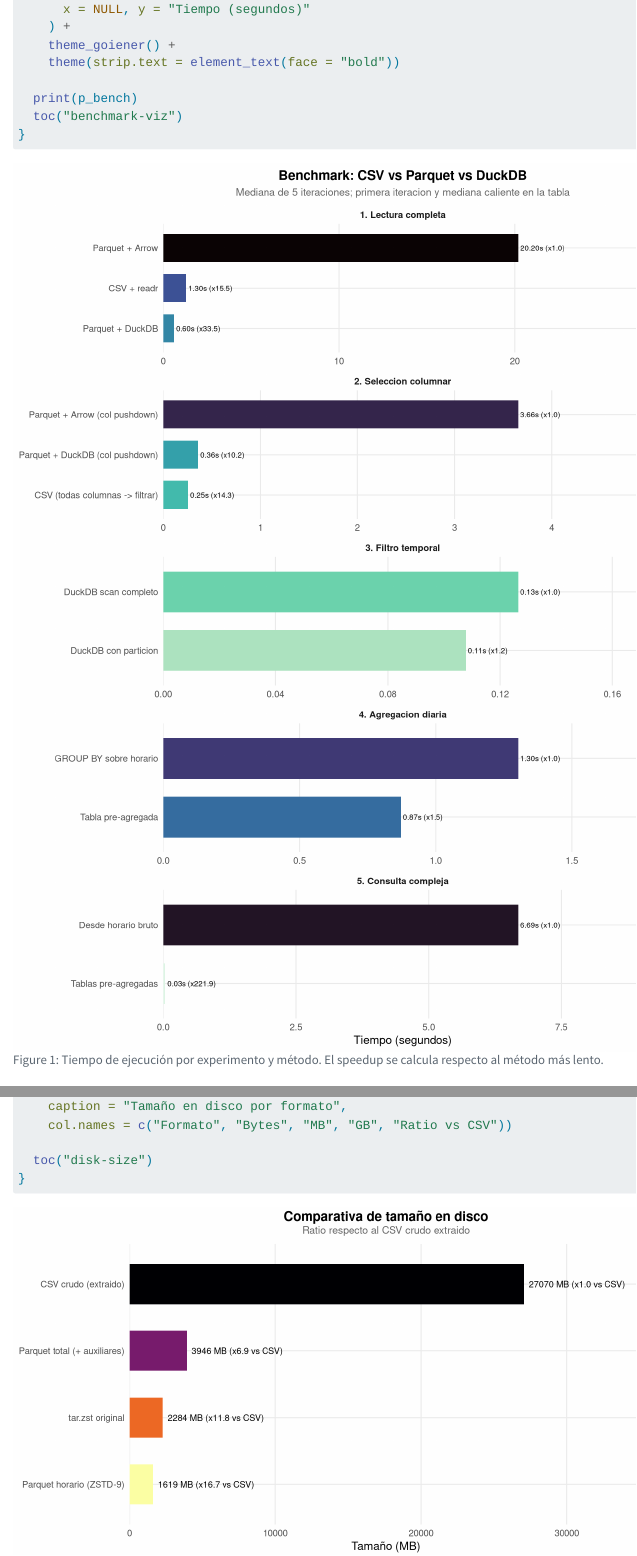
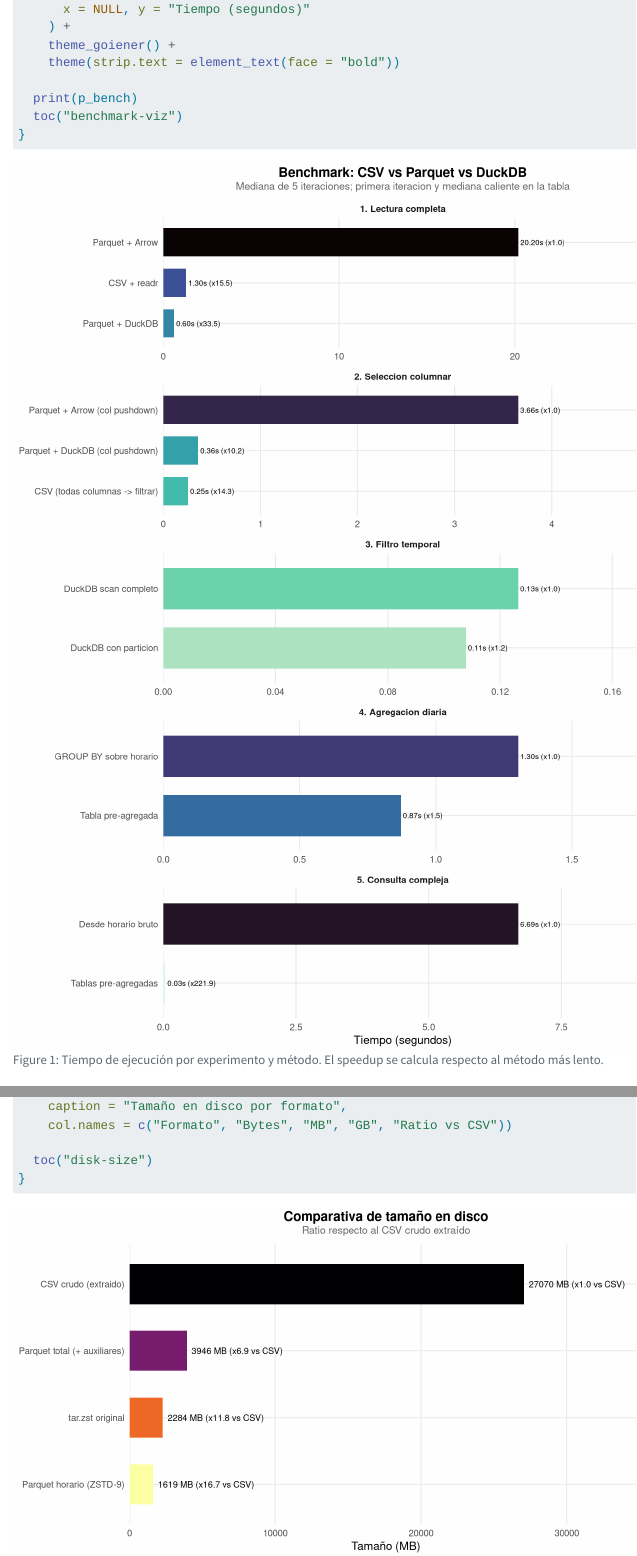
Before and after one commit to alberfdez1523/TFM_Goiener, a Quarto document (qmd/06_benchmark.qmd): the page in a window 1100 px wide, from 3200 px down, and a second part further down, joined at a grey line. Rendered offline with R 4.5, knitr and Pandoc in place of Quarto, with nearby package versions; folded parts are opened; menus at the side of the page are left out.

Commit message:
Update accents

```diff
--- a/R/07_benchmark/07_benchmark.R
+++ b/R/07_benchmark/07_benchmark.R
@@ -294,7 +294,7 @@
   filter_gc = FALSE
 )
 
-results[["exp2_csv"]]     <- bench_result_row("2. Seleccion columnar", "CSV (todas columnas -> filtrar)", bm2_csv)
+results[["exp2_csv"]]     <- bench_result_row("2. Selección columnar", "CSV (todas columnas -> filtrar)", bm2_csv)
 sample_users_20_sql <- paste(sprintf("('%s')", sample_users[1:20]), collapse = ", ")
 bm2_duckdb <- bench::mark(
   duckdb_2cols = {
@@ -312,8 +312,8 @@
   filter_gc = FALSE
 )
 
-results[["exp2_parquet"]] <- bench_result_row("2. Seleccion columnar", "Parquet + Arrow (col pushdown)",  bm2_parquet)
-results[["exp2_duckdb"]]  <- bench_result_row("2. Seleccion columnar", "Parquet + DuckDB (col pushdown)", bm2_duckdb)
+results[["exp2_parquet"]] <- bench_result_row("2. Selección columnar", "Parquet + Arrow (col pushdown)",  bm2_parquet)
+results[["exp2_duckdb"]]  <- bench_result_row("2. Selección columnar", "Parquet + DuckDB (col pushdown)", bm2_duckdb)
 
 message("  OK")
 
@@ -354,7 +354,7 @@
 )
 
 results[["exp3_scan"]] <- bench_result_row("3. Filtro temporal", "DuckDB scan completo", bm3_duckdb_nopart)
-results[["exp3_part"]] <- bench_result_row("3. Filtro temporal", "DuckDB con particion",  bm3_duckdb_part)
+results[["exp3_part"]] <- bench_result_row("3. Filtro temporal", "DuckDB con partición",  bm3_duckdb_part)
 
 message("  OK")
 
@@ -392,8 +392,8 @@
   filter_gc = FALSE
 )
 
-results[["exp4_scratch"]] <- bench_result_row("4. Agregacion diaria", "GROUP BY sobre horario", bm4_scratch)
-results[["exp4_preagg"]]  <- bench_result_row("4. Agregacion diaria", "Tabla pre-agregada",     bm4_preagg)
+results[["exp4_scratch"]] <- bench_result_row("4. Agregación diaria", "GROUP BY sobre horario", bm4_scratch)
+results[["exp4_preagg"]]  <- bench_result_row("4. Agregación diaria", "Tabla pre-agregada",     bm4_preagg)
 
 message("  OK")
 
@@ -479,7 +479,7 @@
 raw_bytes <- if (file_exists(raw_file)) file_size(raw_file) else NA
 
 disk_summary <- tibble::tibble(
-  formato = c("CSV crudo (extraido)", "Parquet horario (ZSTD-9)",
+  formato = c("CSV crudo (extraído)", "Parquet horario (ZSTD-9)",
               "Parquet total (+ auxiliares)", "tar.zst original"),
   bytes = c(csv_total_bytes, parquet_hourly_bytes, parquet_total_bytes, raw_bytes),
   MB = round(bytes / 1024^2, 1),
@@ -605,9 +605,9 @@
   scale_fill_viridis_d(option = "inferno", direction = -1) +
   scale_y_continuous(expand = expansion(mult = c(0, 0.3))) +
   labs(
-    title = "Comparativa de tamano en disco",
-    subtitle = "Ratio respecto al CSV crudo extraido",
-    x = NULL, y = "Tamano (MB)"
+    title = "Comparativa de tamaño en disco",
+    subtitle = "Ratio respecto al CSV crudo extraído",
+    x = NULL, y = "Tamaño (MB)"
   ) +
   theme_goiener()
 
```
Also changed, not shown: R/05_clustering/05f_interpretation.R (+2 -2 lines), qmd/06_benchmark.qmd (+1 -1 lines).
